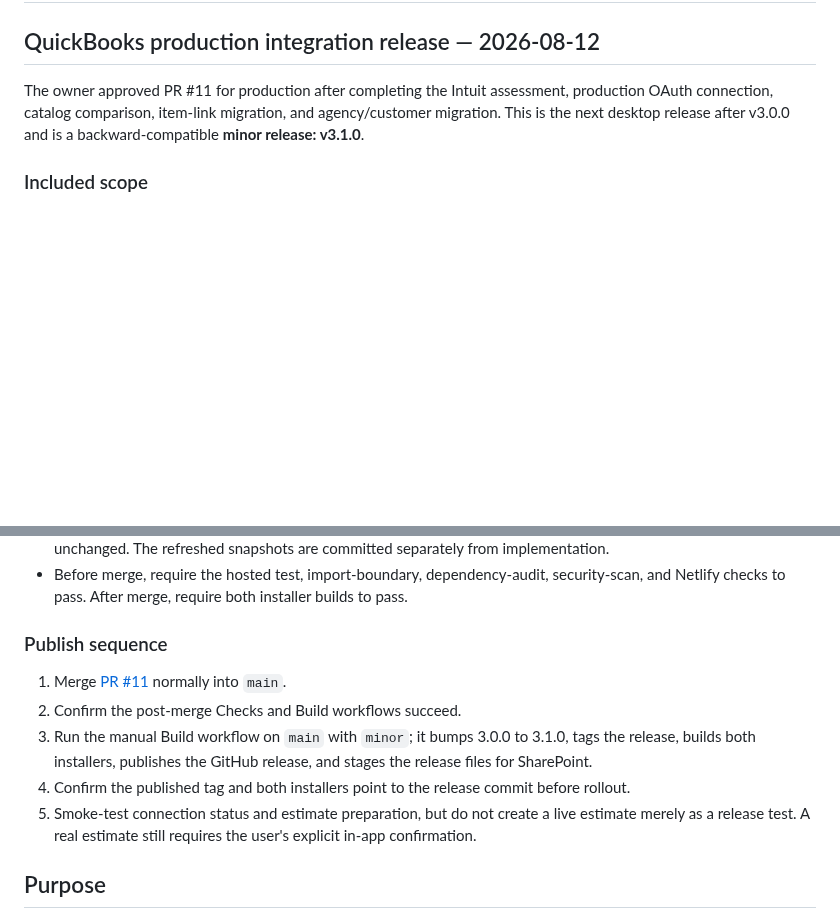
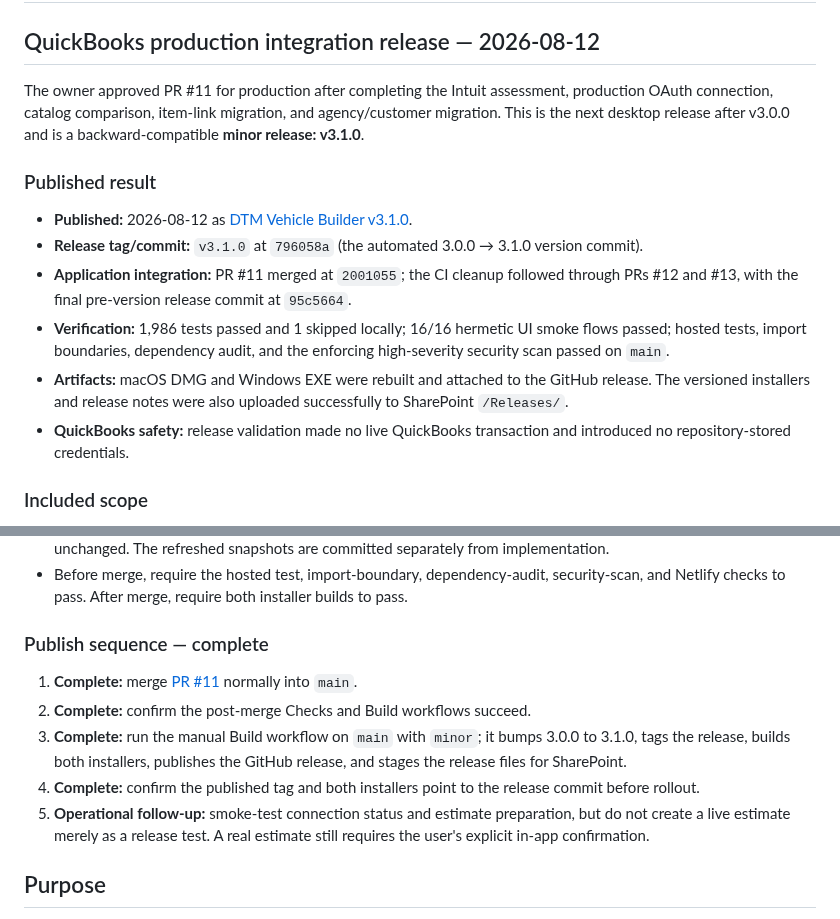
Before and after one commit to dtmseth/DTM_Vehicle_Builder, a Markdown page: docs/PRODUCTION_RELEASE_PLAN.md, 2 parts joined by grey strips. Rendered like a GitHub page; blank space fills up the shorter version.

Commit message:
Record v3.1.0 production release

```diff
--- a/docs/PRODUCTION_RELEASE_PLAN.md
+++ b/docs/PRODUCTION_RELEASE_PLAN.md
@@ -5,6 +5,20 @@
 The owner approved PR #11 for production after completing the Intuit assessment, production OAuth
 connection, catalog comparison, item-link migration, and agency/customer migration. This is the
 next desktop release after v3.0.0 and is a backward-compatible **minor release: v3.1.0**.
+
+### Published result
+
+- **Published:** 2026-08-12 as [DTM Vehicle Builder v3.1.0](https://github.com/dtmseth/DTM_Vehicle_Builder/releases/tag/v3.1.0).
+- **Release tag/commit:** `v3.1.0` at `796058a` (the automated 3.0.0 → 3.1.0 version commit).
+- **Application integration:** PR #11 merged at `2001055`; the CI cleanup followed through PRs #12
+  and #13, with the final pre-version release commit at `95c5664`.
+- **Verification:** 1,986 tests passed and 1 skipped locally; 16/16 hermetic UI smoke flows passed;
+  hosted tests, import boundaries, dependency audit, and the enforcing high-severity security scan
+  passed on `main`.
+- **Artifacts:** macOS DMG and Windows EXE were rebuilt and attached to the GitHub release. The
+  versioned installers and release notes were also uploaded successfully to SharePoint `/Releases/`.
+- **QuickBooks safety:** release validation made no live QuickBooks transaction and introduced no
+  repository-stored credentials.
 
 ### Included scope
 
@@ -35,14 +49,14 @@ next desktop release after v3.0.0 and is a backward-compatible **minor release:
 - Before merge, require the hosted test, import-boundary, dependency-audit, security-scan, and
   Netlify checks to pass. After merge, require both installer builds to pass.
 
-### Publish sequence
+### Publish sequence — complete
 
-1. Merge [PR #11](https://github.com/dtmseth/DTM_Vehicle_Builder/pull/11) normally into `main`.
-2. Confirm the post-merge Checks and Build workflows succeed.
-3. Run the manual Build workflow on `main` with `minor`; it bumps 3.0.0 to 3.1.0, tags the release,
+1. **Complete:** merge [PR #11](https://github.com/dtmseth/DTM_Vehicle_Builder/pull/11) normally into `main`.
+2. **Complete:** confirm the post-merge Checks and Build workflows succeed.
+3. **Complete:** run the manual Build workflow on `main` with `minor`; it bumps 3.0.0 to 3.1.0, tags the release,
    builds both installers, publishes the GitHub release, and stages the release files for SharePoint.
-4. Confirm the published tag and both installers point to the release commit before rollout.
-5. Smoke-test connection status and estimate preparation, but do not create a live estimate merely
+4. **Complete:** confirm the published tag and both installers point to the release commit before rollout.
+5. **Operational follow-up:** smoke-test connection status and estimate preparation, but do not create a live estimate merely
    as a release test. A real estimate still requires the user's explicit in-app confirmation.
 
 ## Purpose
```
Also changed, not shown: docs/DEVELOPMENT.md (+1 -1 lines), docs/audit/SESSION_HANDOFF_2026-07-13.md (+3 -3 lines).
